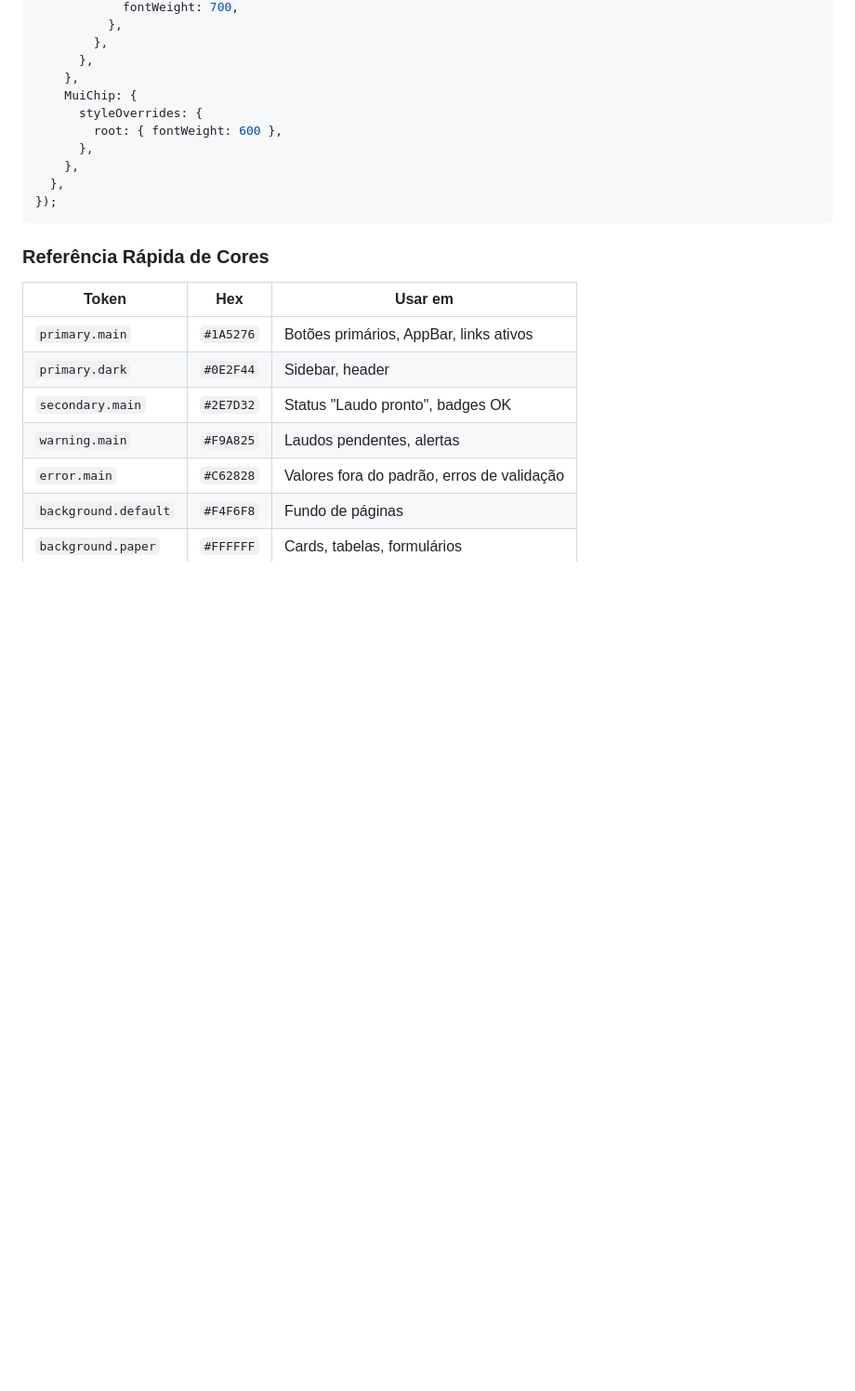
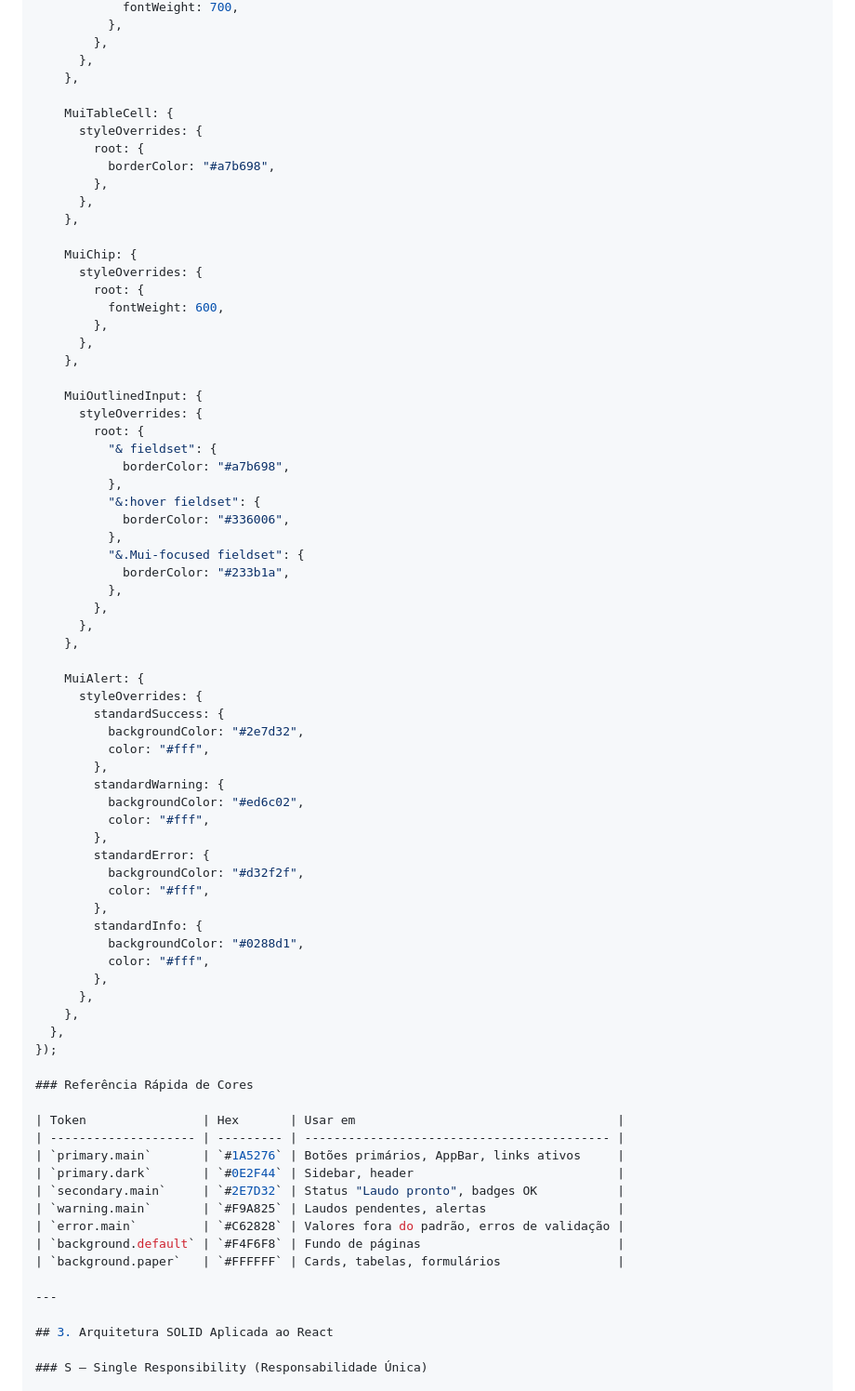
Before and after one commit to gabrielazeved1/LABAS-Software, a Markdown page: copilot.md, the part around one of its changes. Shown at 93% size. Drawn GitHub-style; blank space fills up the shorter version.

````diff
--- a/copilot.md
+++ b/copilot.md
@@ -135,14 +171,61 @@ export const theme = createTheme({
         },
       },
     },
+
+    MuiTableCell: {
+      styleOverrides: {
+        root: {
+          borderColor: "#a7b698",
+        },
+      },
+    },
+
     MuiChip: {
       styleOverrides: {
-        root: { fontWeight: 600 },
+        root: {
+          fontWeight: 600,
+        },
+      },
+    },
+
+    MuiOutlinedInput: {
+      styleOverrides: {
+        root: {
+          "& fieldset": {
+            borderColor: "#a7b698",
+          },
+          "&:hover fieldset": {
+            borderColor: "#336006",
+          },
+          "&.Mui-focused fieldset": {
+            borderColor: "#233b1a",
+          },
+        },
+      },
+    },
+
+    MuiAlert: {
+      styleOverrides: {
+        standardSuccess: {
+          backgroundColor: "#2e7d32",
+          color: "#fff",
+        },
+        standardWarning: {
+          backgroundColor: "#ed6c02",
+          color: "#fff",
+        },
+        standardError: {
+          backgroundColor: "#d32f2f",
+          color: "#fff",
+        },
+        standardInfo: {
+          backgroundColor: "#0288d1",
+          color: "#fff",
+        },
       },
     },
   },
 });
-```
 
 ### Referência Rápida de Cores
 
````
Also changed, not shown: other parts of copilot.md (+52 -16 lines).
